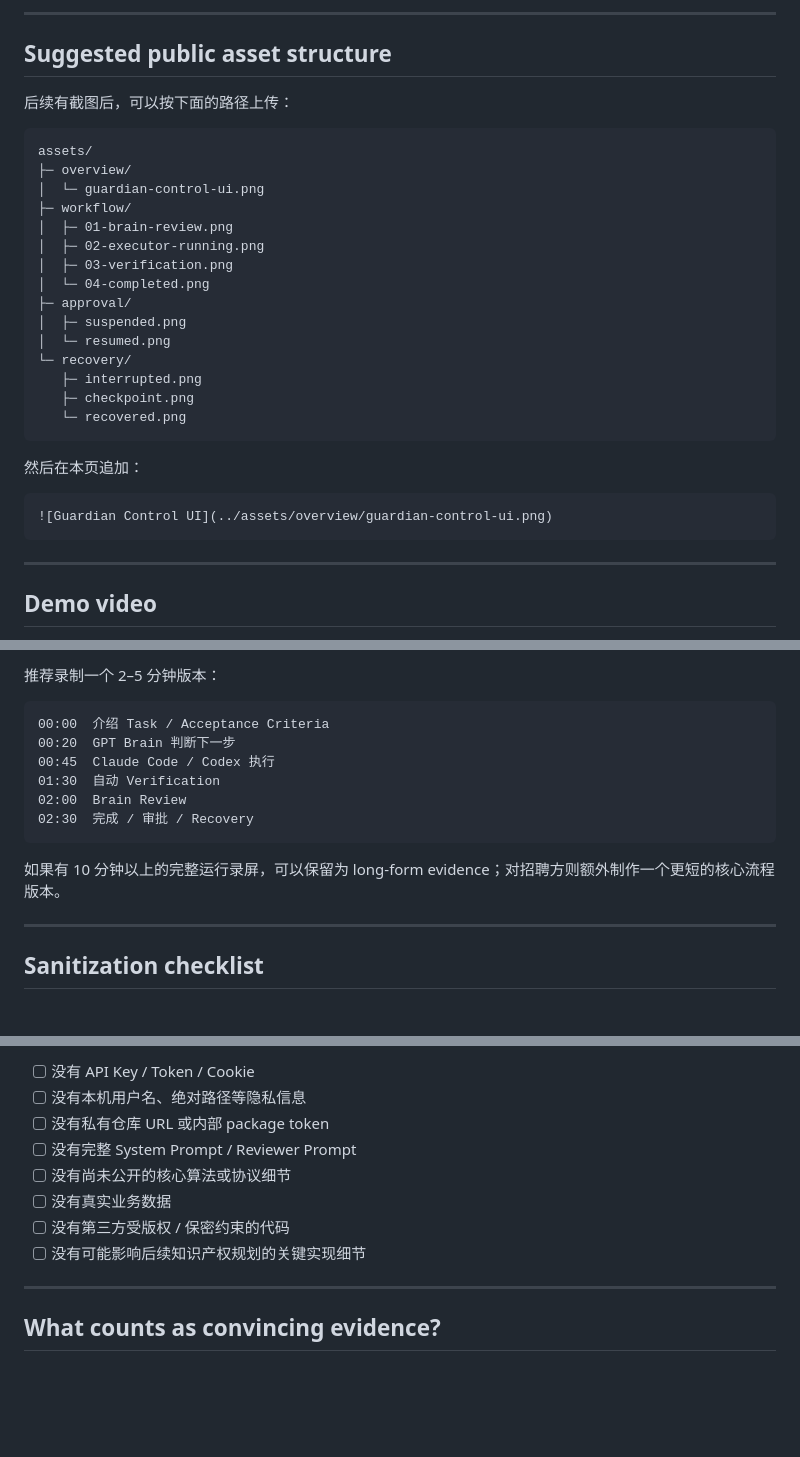
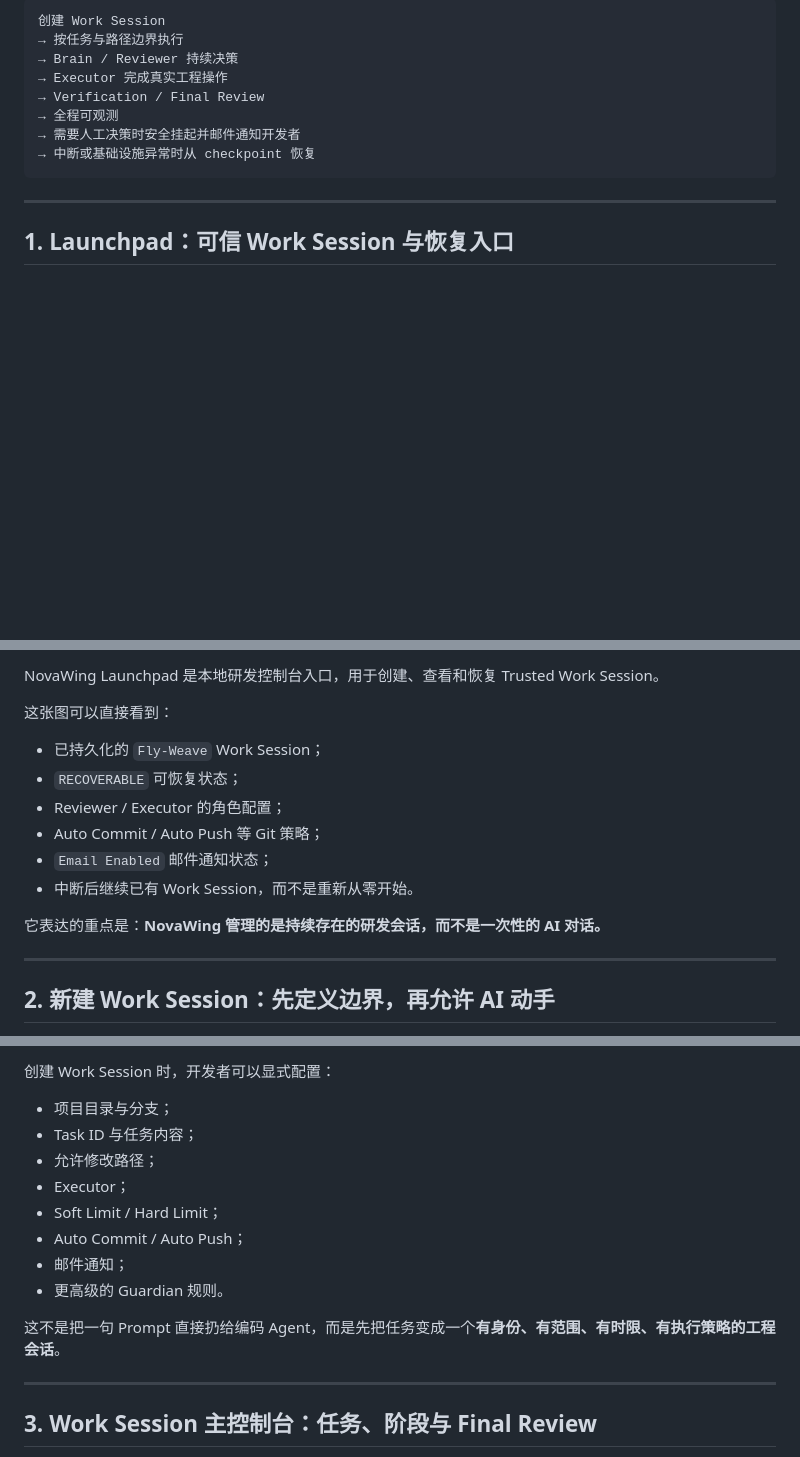
Before and after one commit to weijianjunwjj/nova-wing-showcase, a Markdown page: docs/demo.md, 3 parts joined by grey strips. Drawn GitHub-style; blank space fills up the shorter version.

````diff
--- a/docs/demo.md
+++ b/docs/demo.md
@@ -81,34 +10,14 @@ Task selected
----
-
-## Suggested public asset structure
-
-后续有截图后，可以按下面的路径上传：
-
-```text
-assets/
-├─ overview/
-│  └─ guardian-control-ui.png
-├─ workflow/
-│  ├─ 01-brain-review.png
-│  ├─ 02-executor-running.png
-│  ├─ 03-verification.png
-│  └─ 04-completed.png
-├─ approval/
-│  ├─ suspended.png
-│  └─ resumed.png
-└─ recovery/
-   ├─ interrupted.png
-   ├─ checkpoint.png
-   └─ recovered.png
-```
-
-然后在本页追加：
-
-```md
-![Guardian Control UI](../assets/overview/guardian-control-ui.png)
+创建 Work Session
+→ 按任务与路径边界执行
+→ Brain / Reviewer 持续决策
+→ Executor 完成真实工程操作
+→ Verification / Final Review
+→ 全程可观测
+→ 需要人工决策时安全挂起并邮件通知开发者
+→ 中断或基础设施异常时从 checkpoint 恢复
 ```
 
 ---
 
-## Demo video
+## 1. Launchpad：可信 Work Session 与恢复入口
 
@@ -116,18 +25,18 @@ assets/
 
-推荐录制一个 2–5 分钟版本：
+NovaWing Launchpad 是本地研发控制台入口，用于创建、查看和恢复 Trusted Work Session。
 
-```text
-00:00  介绍 Task / Acceptance Criteria
-00:20  GPT Brain 判断下一步
-00:45  Claude Code / Codex 执行
-01:30  自动 Verification
-02:00  Brain Review
-02:30  完成 / 审批 / Recovery
-```
+这张图可以直接看到：
 
-如果有 10 分钟以上的完整运行录屏，可以保留为 long-form evidence；对招聘方则额外制作一个更短的核心流程版本。
+- 已持久化的 `Fly-Weave` Work Session；
+- `RECOVERABLE` 可恢复状态；
+- Reviewer / Executor 的角色配置；
+- Auto Commit / Auto Push 等 Git 策略；
+- `Email Enabled` 邮件通知状态；
+- 中断后继续已有 Work Session，而不是重新从零开始。
+
+它表达的重点是：**NovaWing 管理的是持续存在的研发会话，而不是一次性的 AI 对话。**
 
 ---
 
-## Sanitization checklist
+## 2. 新建 Work Session：先定义边界，再允许 AI 动手
 
@@ -135,14 +44,18 @@ assets/
 
-- [ ] 没有 API Key / Token / Cookie
-- [ ] 没有本机用户名、绝对路径等隐私信息
-- [ ] 没有私有仓库 URL 或内部 package token
-- [ ] 没有完整 System Prompt / Reviewer Prompt
-- [ ] 没有尚未公开的核心算法或协议细节
-- [ ] 没有真实业务数据
-- [ ] 没有第三方受版权 / 保密约束的代码
-- [ ] 没有可能影响后续知识产权规划的关键实现细节
+创建 Work Session 时，开发者可以显式配置：
+
+- 项目目录与分支；
+- Task ID 与任务内容；
+- 允许修改路径；
+- Executor；
+- Soft Limit / Hard Limit；
+- Auto Commit / Auto Push；
+- 邮件通知；
+- 更高级的 Guardian 规则。
+
+这不是把一句 Prompt 直接扔给编码 Agent，而是先把任务变成一个**有身份、有范围、有时限、有执行策略的工程会话**。
 
 ---
 
-## What counts as convincing evidence?
+## 3. Work Session 主控制台：任务、阶段与 Final Review
 
````
Also changed, not shown: other parts of docs/demo.md (+118 -80 lines).
